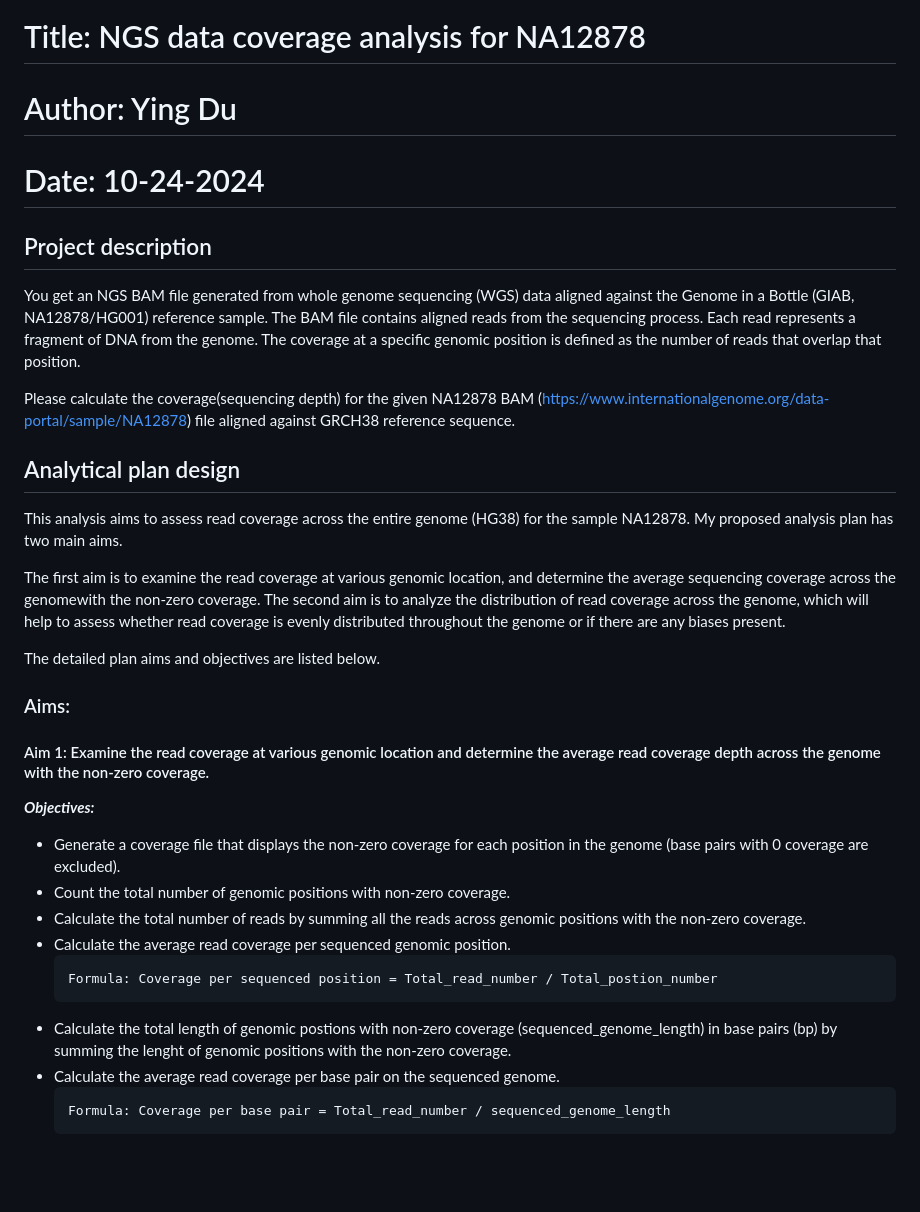
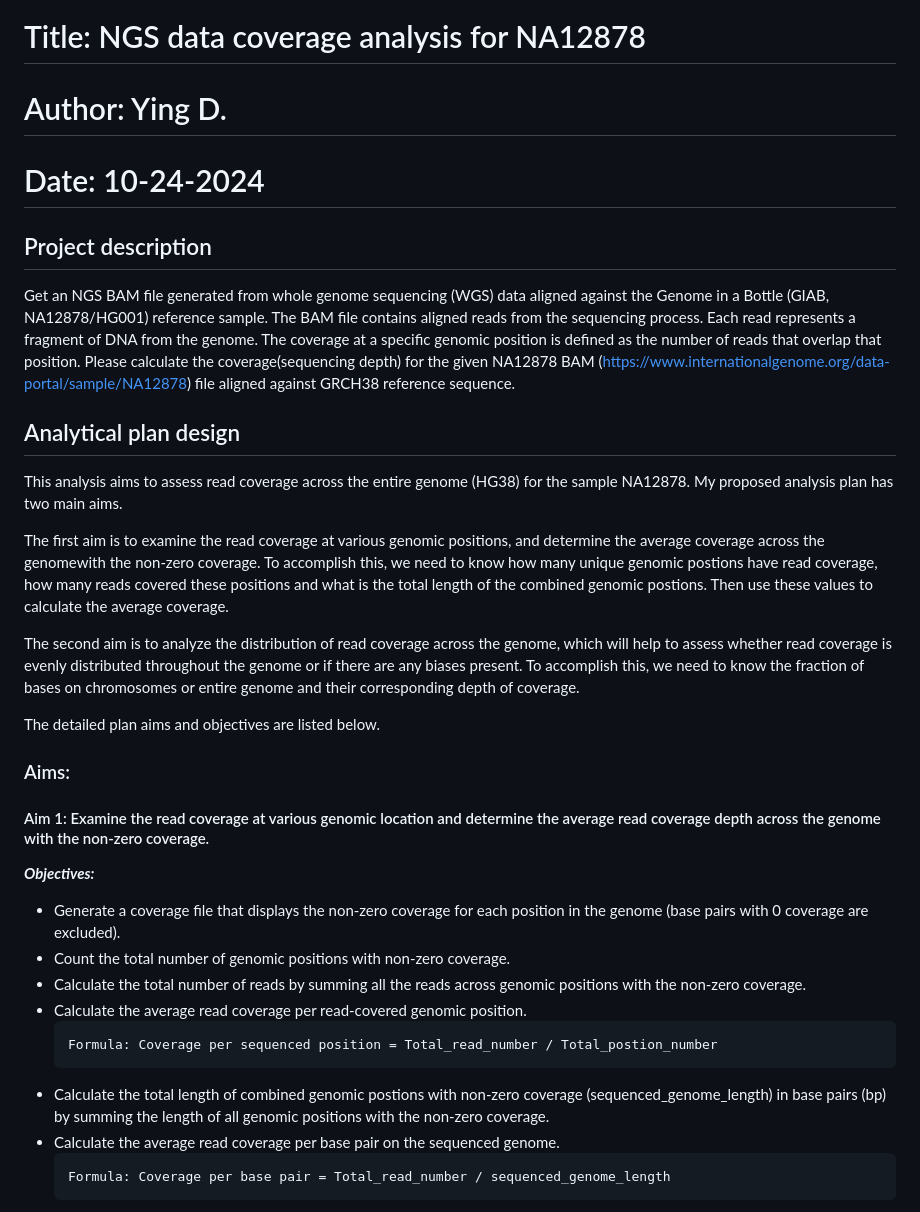
Before and after one commit to Sealah123/NGS-coverage-analysis, a Markdown page: Analytical_Design.md, the part around the change. GitHub-like rendering; blank space fills up the shorter version.

````diff
--- a/Analytical_Design.md
+++ b/Analytical_Design.md
@@ -1,18 +1,19 @@
 # Title: NGS data coverage analysis for NA12878
-# Author: Ying Du
+# Author: Ying D.
 # Date: 10-24-2024
 
 ## Project description
 
-You get an NGS BAM file generated from whole genome sequencing (WGS) data aligned against the Genome in a Bottle (GIAB, NA12878/HG001) reference sample. The BAM file contains aligned reads from the sequencing process. Each read represents a fragment of DNA from the genome. The coverage at a specific genomic position is defined as the number of reads that overlap that position.
-
+Get an NGS BAM file generated from whole genome sequencing (WGS) data aligned against the Genome in a Bottle (GIAB, NA12878/HG001) reference sample. The BAM file contains aligned reads from the sequencing process. Each read represents a fragment of DNA from the genome. The coverage at a specific genomic position is defined as the number of reads that overlap that position.
 Please calculate the coverage(sequencing depth) for the given NA12878 BAM (https://www.internationalgenome.org/data-portal/sample/NA12878) file aligned against GRCH38 reference sequence.
 
 ## Analytical plan design
 
 This analysis aims to assess read coverage across the entire genome (HG38) for the sample NA12878. My proposed analysis plan has two main aims.
 
-The first aim is to examine the read coverage at various genomic location, and determine the average sequencing coverage across the genomewith the non-zero coverage. The second aim is to analyze the distribution of read coverage across the genome, which will help to assess whether read coverage is evenly distributed throughout the genome or if there are any biases present.
+The first aim is to examine the read coverage at various genomic positions, and determine the average coverage across the genomewith the non-zero coverage. To accomplish this, we need to know how many unique genomic postions have read coverage, how many reads covered these positions and what is the total length of the combined genomic postions. Then use these values to calculate the average coverage.
+
+The second aim is to analyze the distribution of read coverage across the genome, which will help to assess whether read coverage is evenly distributed throughout the genome or if there are any biases present. To accomplish this, we need to know the fraction of bases on chromosomes or entire genome and their corresponding depth of coverage.
 
 The detailed plan aims and objectives are listed below.
 
@@ -22,11 +23,11 @@ The detailed plan aims and objectives are listed below.
 * Generate a coverage file that displays the non-zero coverage for each position in the genome (base pairs with 0 coverage are excluded).
 * Count the total number of genomic positions with non-zero coverage.
 * Calculate the total number of reads by summing all the reads across genomic positions with the non-zero coverage.
-* Calculate the average read coverage per sequenced genomic position.
+* Calculate the average read coverage per read-covered genomic position.
    ```
    Formula: Coverage per sequenced position = Total_read_number / Total_postion_number
    ```
-* Calculate the total length of genomic postions with non-zero coverage (sequenced_genome_length) in base pairs (bp) by summing the lenght of genomic positions with the non-zero coverage.
+* Calculate the total length of combined genomic postions with non-zero coverage (sequenced_genome_length) in base pairs (bp) by summing the length of all genomic positions with the non-zero coverage.
 * Calculate the average read coverage per base pair on the sequenced genome.
    ```
    Formula: Coverage per base pair = Total_read_number / sequenced_genome_length
````
